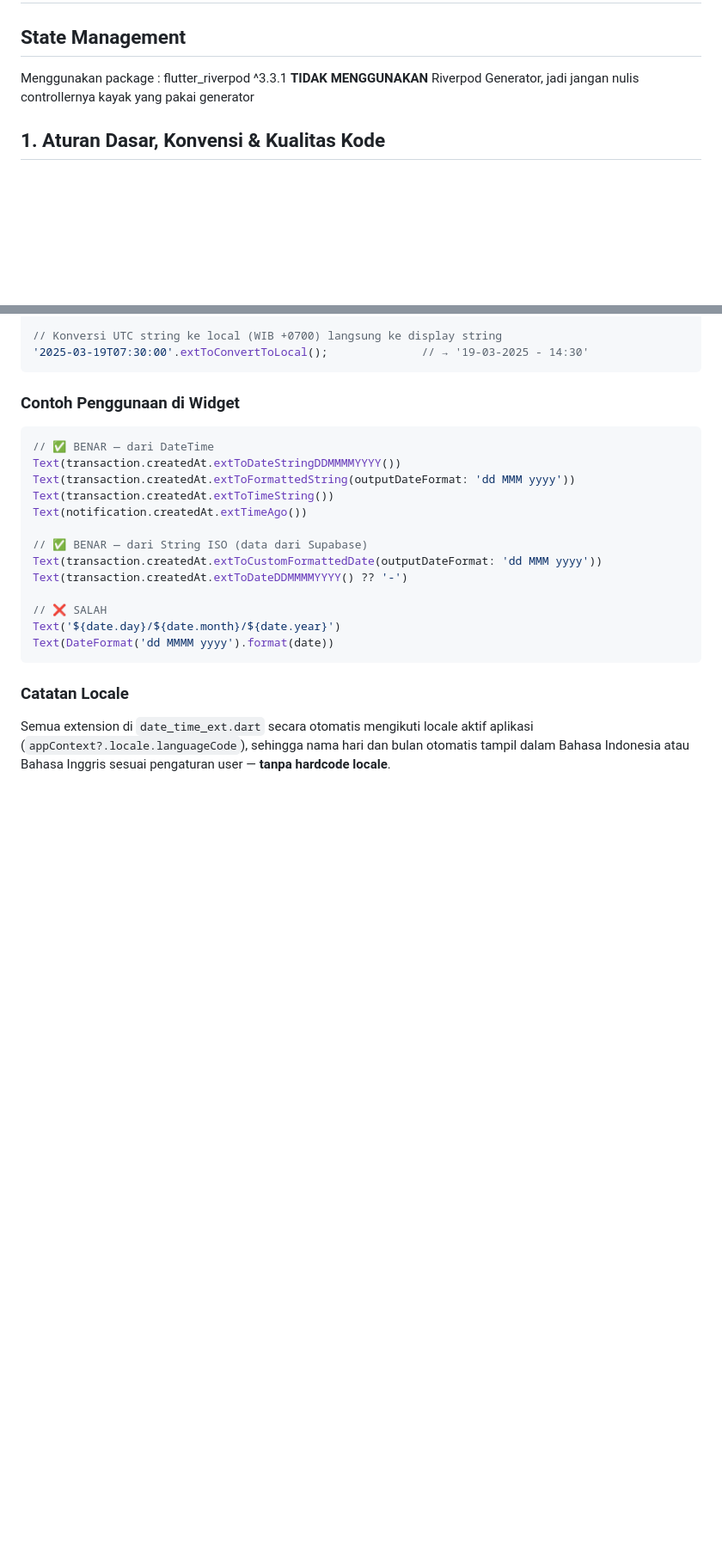
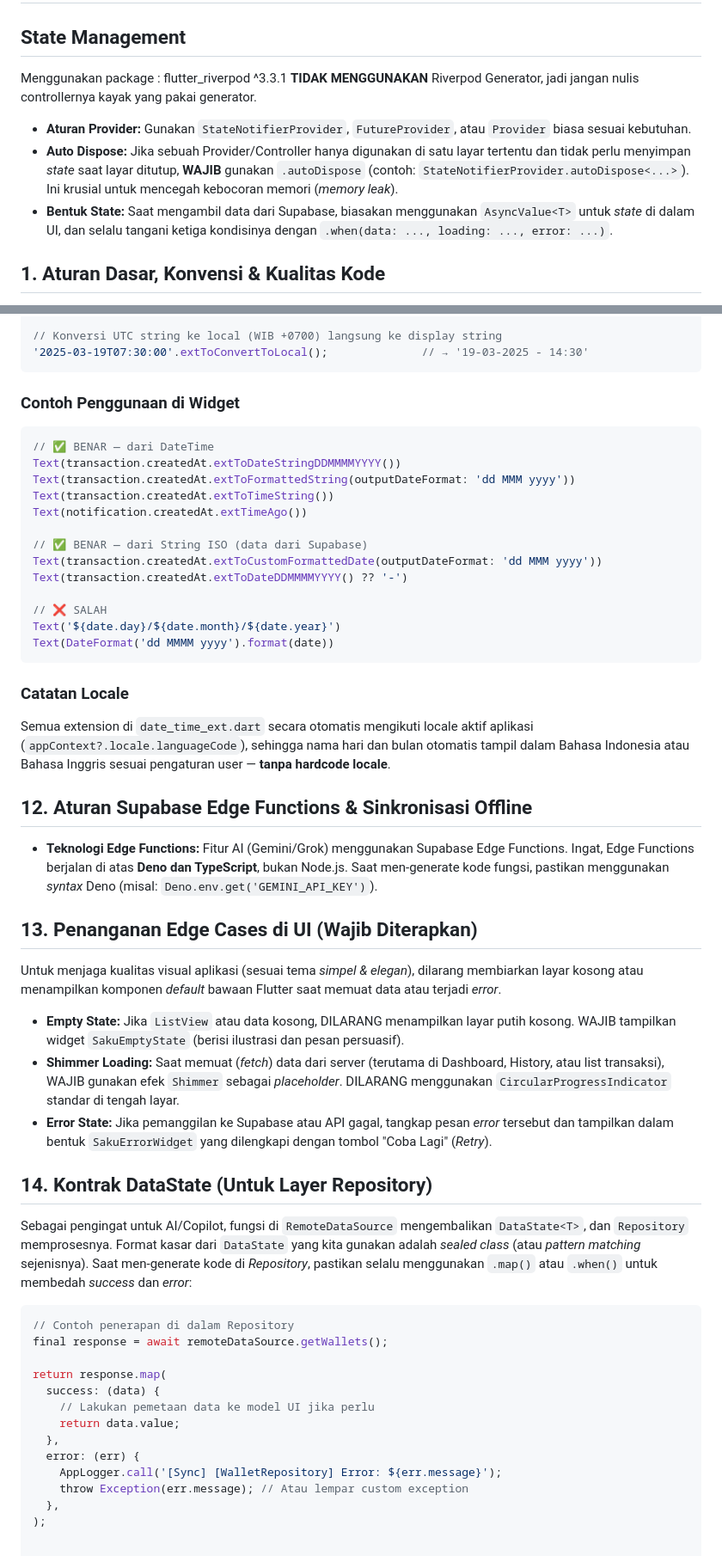
Before and after one commit to achyusuf10/Saku-Rapi-Mobile, a Markdown page: docs/00_SakuRapi_Coding_Rules.md, 2 parts joined by grey strips. Shown at 86% size. GitHub-like rendering; blank space fills up the shorter version.

````diff
--- a/docs/00_SakuRapi_Coding_Rules.md
+++ b/docs/00_SakuRapi_Coding_Rules.md
@@ -2,7 +2,12 @@
 
 ## State Management
 Menggunakan package : flutter_riverpod ^3.3.1
-**TIDAK MENGGUNAKAN** Riverpod Generator, jadi jangan nulis controllernya kayak yang pakai generator
+**TIDAK MENGGUNAKAN** Riverpod Generator, jadi jangan nulis controllernya kayak yang pakai generator.
+
+* **Aturan Provider:** Gunakan `StateNotifierProvider`, `FutureProvider`, atau `Provider` biasa sesuai kebutuhan.
+* **Auto Dispose:** Jika sebuah Provider/Controller hanya digunakan di satu layar tertentu dan tidak perlu menyimpan *state* saat layar ditutup, **WAJIB** gunakan `.autoDispose` (contoh: `StateNotifierProvider.autoDispose<...>`). Ini krusial untuk mencegah kebocoran memori (*memory leak*).
+* **Bentuk State:** Saat mengambil data dari Supabase, biasakan menggunakan `AsyncValue<T>` untuk *state* di dalam UI, dan selalu tangani ketiga kondisinya dengan `.when(data: ..., loading: ..., error: ...)`.
+
 
 ## 1. Aturan Dasar, Konvensi & Kualitas Kode
 * **Framework & Tooling:** WAJIB gunakan FVM (`fvm flutter <command>`). State Management menggunakan Riverpod. Routing menggunakan GoRouter.
@@ -235,3 +240,34 @@ Text(DateFormat('dd MMMM yyyy').format(date))
 
 ### Catatan Locale
 Semua extension di `date_time_ext.dart` secara otomatis mengikuti locale aktif aplikasi (`appContext?.locale.languageCode`), sehingga nama hari dan bulan otomatis tampil dalam Bahasa Indonesia atau Bahasa Inggris sesuai pengaturan user — **tanpa hardcode locale**.
+
+## 12. Aturan Supabase Edge Functions & Sinkronisasi Offline
+
+* **Teknologi Edge Functions:** Fitur AI (Gemini/Grok) menggunakan Supabase Edge Functions. Ingat, Edge Functions berjalan di atas **Deno dan TypeScript**, bukan Node.js. Saat men-generate kode fungsi, pastikan menggunakan *syntax* Deno (misal: `Deno.env.get('GEMINI_API_KEY')`).
+
+## 13. Penanganan Edge Cases di UI (Wajib Diterapkan)
+
+Untuk menjaga kualitas visual aplikasi (sesuai tema *simpel & elegan*), dilarang membiarkan layar kosong atau menampilkan komponen *default* bawaan Flutter saat memuat data atau terjadi *error*.
+
+* **Empty State:** Jika `ListView` atau data kosong, DILARANG menampilkan layar putih kosong. WAJIB tampilkan widget `SakuEmptyState` (berisi ilustrasi dan pesan persuasif).
+* **Shimmer Loading:** Saat memuat (*fetch*) data dari server (terutama di Dashboard, History, atau list transaksi), WAJIB gunakan efek `Shimmer` sebagai *placeholder*. DILARANG menggunakan `CircularProgressIndicator` standar di tengah layar.
+* **Error State:** Jika pemanggilan ke Supabase atau API gagal, tangkap pesan *error* tersebut dan tampilkan dalam bentuk `SakuErrorWidget` yang dilengkapi dengan tombol "Coba Lagi" (*Retry*).
+
+## 14. Kontrak DataState (Untuk Layer Repository)
+
+Sebagai pengingat untuk AI/Copilot, fungsi di `RemoteDataSource` mengembalikan `DataState<T>`, dan `Repository` memprosesnya. Format kasar dari `DataState` yang kita gunakan adalah *sealed class* (atau *pattern matching* sejenisnya). Saat men-generate kode di *Repository*, pastikan selalu menggunakan `.map()` atau `.when()` untuk membedah *success* dan *error*:
+
+```dart
+// Contoh penerapan di dalam Repository
+final response = await remoteDataSource.getWallets();
+
+return response.map(
+  success: (data) {
+    // Lakukan pemetaan data ke model UI jika perlu
+    return data.value;
+  },
+  error: (err) {
+    AppLogger.call('[Sync] [WalletRepository] Error: ${err.message}');
+    throw Exception(err.message); // Atau lempar custom exception
+  },
+);
````
